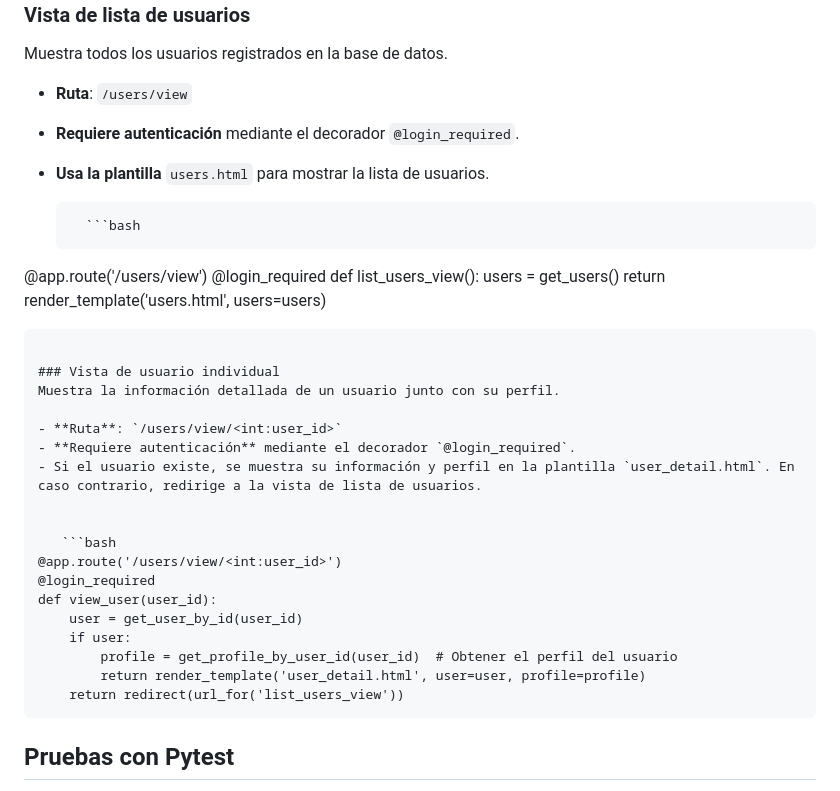
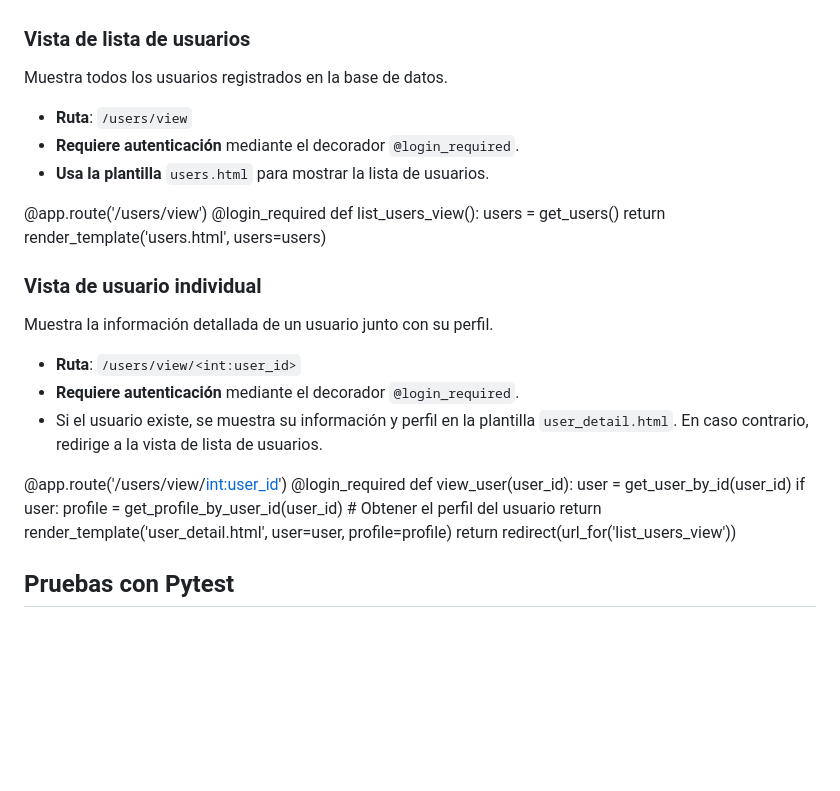
Before and after one commit to nereasaga/investigacion-python-2, a Markdown page: readme.md, the part around the change. Drawn GitHub-style; blank space fills up the shorter version.

Commit message:
Actualizacion4-readme.md

````diff
--- a/readme.md
+++ b/readme.md
@@ -95,14 +95,11 @@ Muestra todos los usuarios registrados en la base de datos.
 - **Requiere autenticación** mediante el decorador `@login_required`.
 - **Usa la plantilla** `users.html` para mostrar la lista de usuarios.
 
-        ```bash
 @app.route('/users/view')
 @login_required
 def list_users_view():
     users = get_users()
     return render_template('users.html', users=users)
-
-```
 
 ### Vista de usuario individual
 Muestra la información detallada de un usuario junto con su perfil.
@@ -111,8 +108,6 @@ Muestra la información detallada de un usuario junto con su perfil.
 - **Requiere autenticación** mediante el decorador `@login_required`.
 - Si el usuario existe, se muestra su información y perfil en la plantilla `user_detail.html`. En caso contrario, redirige a la vista de lista de usuarios.
 
-
-   ```bash
 @app.route('/users/view/<int:user_id>')
 @login_required
 def view_user(user_id):
@@ -121,7 +116,6 @@ def view_user(user_id):
         profile = get_profile_by_user_id(user_id)  # Obtener el perfil del usuario
         return render_template('user_detail.html', user=user, profile=profile)
     return redirect(url_for('list_users_view'))
-```
 
 ## Pruebas con Pytest
 Este proyecto incluye pruebas automatizadas utilizando pytest para verificar el correcto funcionamiento de las funciones y las rutas. Se han creado los siguientes archivos de pruebas:
````
